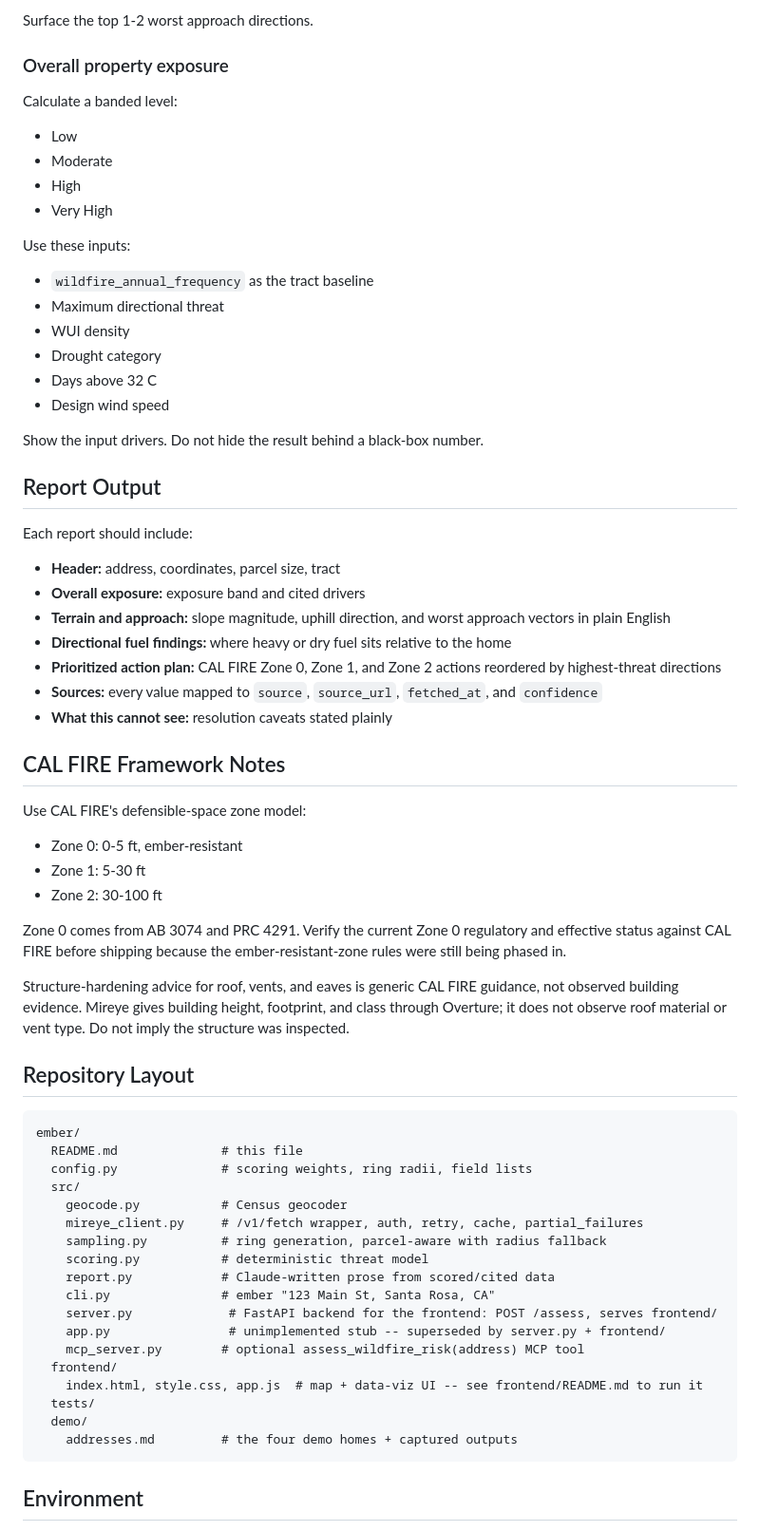
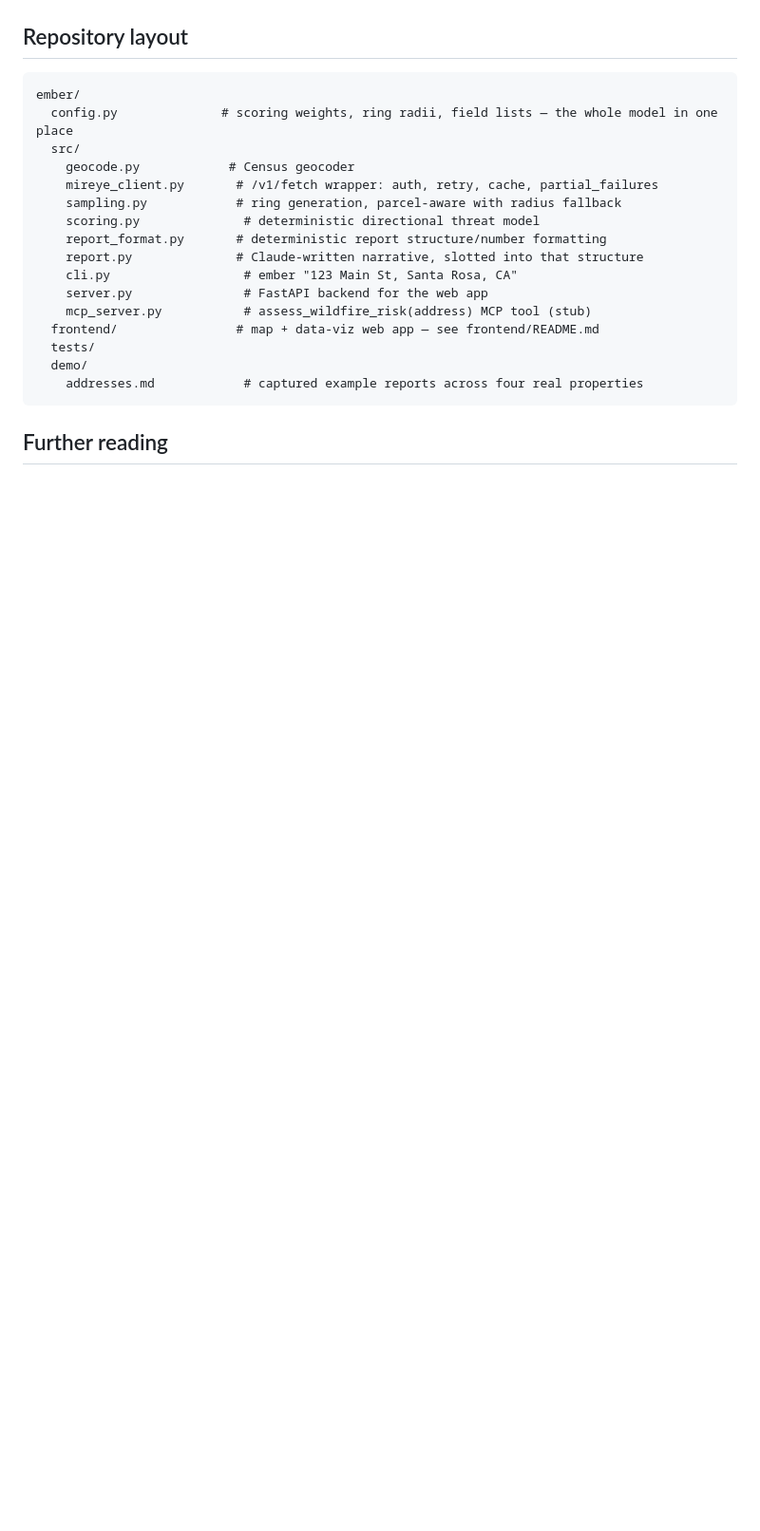
Before and after one commit to sbalaji09/ember, a Markdown page: README.md, the part around one of its changes. Shown at 95% size. Drawn GitHub-style; blank space fills up the shorter version.

````diff
--- a/README.md
+++ b/README.md
@@ -167,71 +104,23 @@ directional threat vector = fuel score × slope multiplier
-Surface the top 1-2 worst approach directions.
-
-### Overall property exposure
-
-Calculate a banded level:
-
-- Low
-- Moderate
-- High
-- Very High
-
-Use these inputs:
-
-- `wildfire_annual_frequency` as the tract baseline
-- Maximum directional threat
-- WUI density
-- Drought category
-- Days above 32 C
-- Design wind speed
-
-Show the input drivers. Do not hide the result behind a black-box number.
-
-## Report Output
-
-Each report should include:
-
-- **Header:** address, coordinates, parcel size, tract
-- **Overall exposure:** exposure band and cited drivers
-- **Terrain and approach:** slope magnitude, uphill direction, and worst approach vectors in plain English
-- **Directional fuel findings:** where heavy or dry fuel sits relative to the home
-- **Prioritized action plan:** CAL FIRE Zone 0, Zone 1, and Zone 2 actions reordered by highest-threat directions
-- **Sources:** every value mapped to `source`, `source_url`, `fetched_at`, and `confidence`
-- **What this cannot see:** resolution caveats stated plainly
-
-## CAL FIRE Framework Notes
-
-Use CAL FIRE's defensible-space zone model:
-
-- Zone 0: 0-5 ft, ember-resistant
-- Zone 1: 5-30 ft
-- Zone 2: 30-100 ft
-
-Zone 0 comes from AB 3074 and PRC 4291. Verify the current Zone 0 regulatory and effective status against CAL FIRE before shipping because the ember-resistant-zone rules were still being phased in.
-
-Structure-hardening advice for roof, vents, and eaves is generic CAL FIRE guidance, not observed building evidence. Mireye gives building height, footprint, and class through Overture; it does not observe roof material or vent type. Do not imply the structure was inspected.
-
-## Repository Layout
+## Repository layout
 
 ```text
 ember/
-  README.md              # this file
-  config.py              # scoring weights, ring radii, field lists
+  config.py              # scoring weights, ring radii, field lists — the whole model in one place
   src/
-    geocode.py           # Census geocoder
-    mireye_client.py     # /v1/fetch wrapper, auth, retry, cache, partial_failures
-    sampling.py          # ring generation, parcel-aware with radius fallback
-    scoring.py           # deterministic threat model
-    report.py            # Claude-written prose from scored/cited data
-    cli.py               # ember "123 Main St, Santa Rosa, CA"
-    server.py             # FastAPI backend for the frontend: POST /assess, serves frontend/
-    app.py                # unimplemented stub -- superseded by server.py + frontend/
-    mcp_server.py        # optional assess_wildfire_risk(address) MCP tool
-  frontend/
-    index.html, style.css, app.js  # map + data-viz UI -- see frontend/README.md to run it
+    geocode.py            # Census geocoder
+    mireye_client.py       # /v1/fetch wrapper: auth, retry, cache, partial_failures
+    sampling.py            # ring generation, parcel-aware with radius fallback
+    scoring.py              # deterministic directional threat model
+    report_format.py       # deterministic report structure/number formatting
+    report.py              # Claude-written narrative, slotted into that structure
+    cli.py                  # ember "123 Main St, Santa Rosa, CA"
+    server.py               # FastAPI backend for the web app
+    mcp_server.py           # assess_wildfire_risk(address) MCP tool (stub)
+  frontend/                # map + data-viz web app — see frontend/README.md
   tests/
   demo/
-    addresses.md         # the four demo homes + captured outputs
+    addresses.md            # captured example reports across four real properties
 ```
 
-## Environment
+## Further reading
 
````
Also changed, not shown: other parts of README.md (+83 -187 lines).
